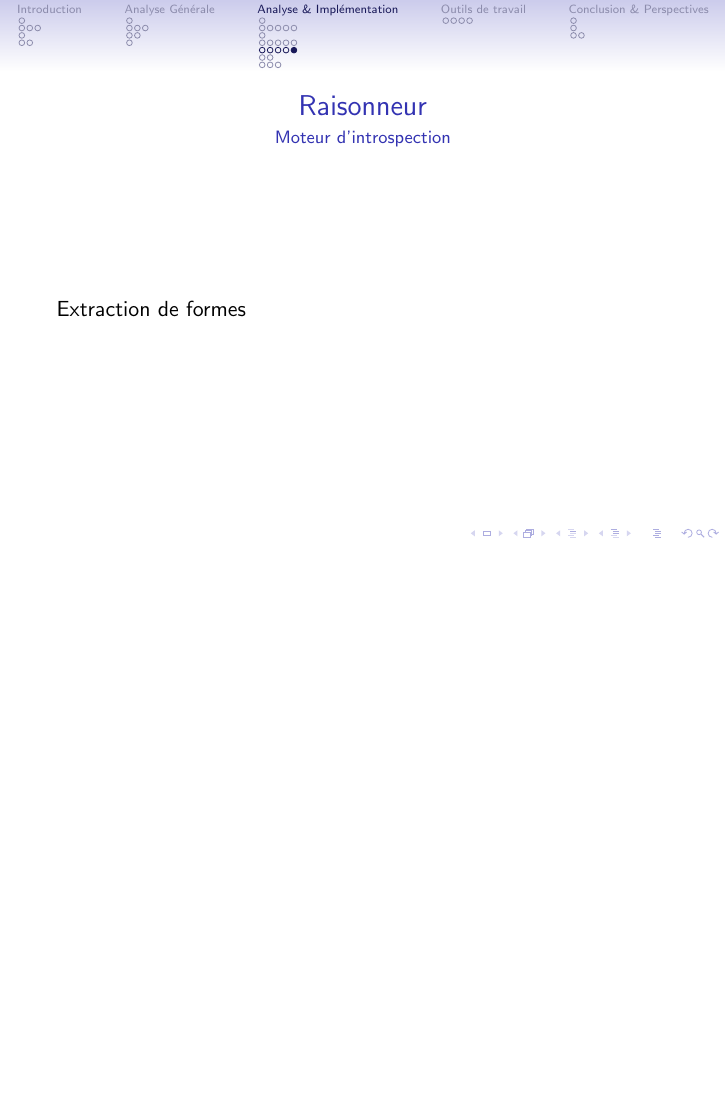
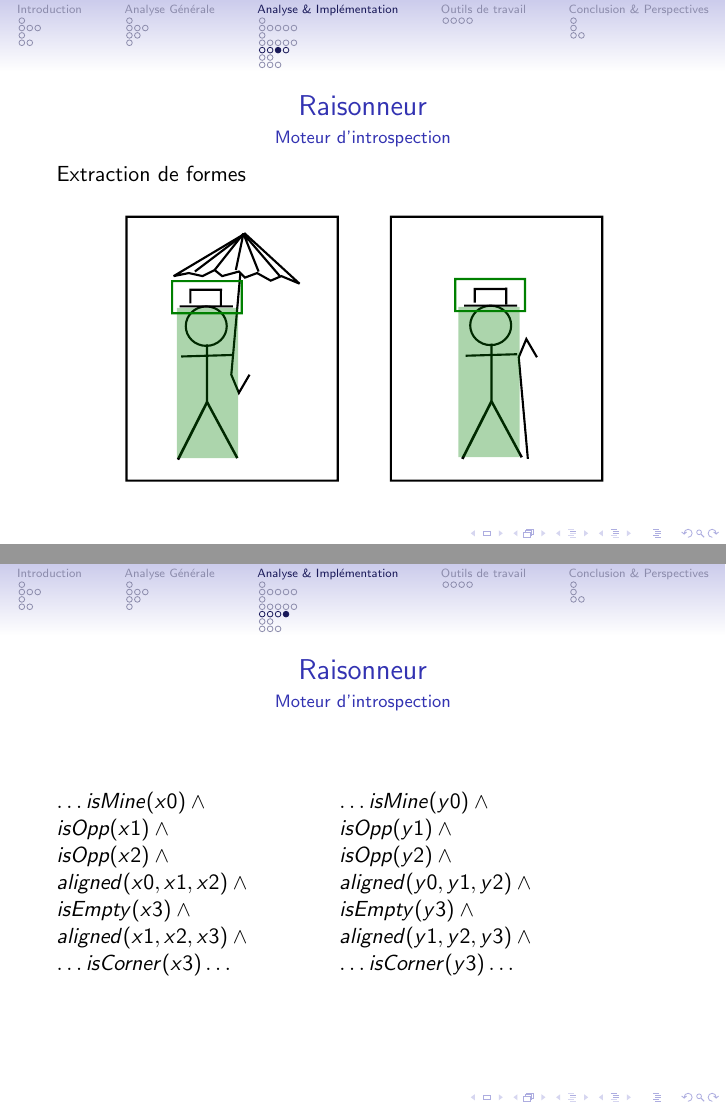
Before and after one commit to cogitoTeam/IA_a_cognitive_approach, LaTeX slides (Docs/Latex/presentation/ac_beamer.tex, which reads Docs/Latex/presentation/analyse_et_implementation/raisonneur.tex): page 33 of 46 before the commit and pages 36 and 37 of 50 after it, the two joined at a grey line, the shorter picture padded with empty space. Compiled offline with pdfLaTeX.

Commit message:
update raisonneur.tex

```diff
--- a/Docs/Latex/presentation/analyse_et_implementation/raisonneur.tex
+++ b/Docs/Latex/presentation/analyse_et_implementation/raisonneur.tex
@@ -35,5 +32,40 @@
 \end{frame}
 
 \begin{frame}{Raisonneur}{Moteur d'introspection}
-Extraction de formes
+	Extraction de formes
+	\begin{center}
+		\only<1>{
+			\includegraphics[width=0.8\textwidth]{img/raisonneur/reconnaissance_de_formes_0}
+		}
+		\only<2>{
+			\includegraphics[width=0.8\textwidth]{img/raisonneur/reconnaissance_de_formes_1}
+		}
+		\only<3>{
+			\includegraphics[width=0.8\textwidth]{img/raisonneur/reconnaissance_de_formes_2}
+		}
+		\only<4>{
+			\includegraphics[width=0.8\textwidth]{img/raisonneur/reconnaissance_de_formes_4}
+		}
+	\end{center}
 \end{frame}
+
+\begin{frame}{Raisonneur}{Moteur d'introspection}
+	\begin{minipage}{0.45\textwidth}
+			$\ldots isMine(x0) \wedge \\
+			isOpp(x1) \wedge \\
+			isOpp(x2) \wedge \\
+			aligned(x0,x1,x2) \wedge \\
+			isEmpty(x3) \wedge \\
+			aligned (x1,x2,x3) \wedge \\
+			\ldots isCorner(x3) \ldots$
+	\end{minipage}
+	\begin{minipage}{0.45\textwidth}
+			$\ldots isMine(y0) \wedge \\
+			isOpp(y1) \wedge \\
+			isOpp(y2) \wedge \\
+			aligned(y0,y1,y2) \wedge \\
+			isEmpty(y3) \wedge \\
+			aligned (y1,y2,y3) \wedge \\
+			\ldots isCorner(y3) \ldots$
+	\end{minipage}
+\end{frame}
```
Also changed, not shown: Docs/Latex/presentation/img/raisonneur/reconnaissance_de_formes_0.pdf (added), Docs/Latex/presentation/img/raisonneur/reconnaissance_de_formes_0.svg (added), Docs/Latex/presentation/img/raisonneur/reconnaissance_de_formes_1.pdf (added), Docs/Latex/presentation/img/raisonneur/reconnaissance_de_formes_1.svg (added), Docs/Latex/presentation/img/raisonneur/reconnaissance_de_formes_2.pdf (added), Docs/Latex/presentation/img/raisonneur/reconnaissance_de_formes_2.svg (added), Docs/Latex/presentation/img/raisonneur/reconnaissance_de_formes_3.pdf (added), Docs/Latex/presentation/img/raisonneur/reconnaissance_de_formes_3.svg (added), Docs/Latex/presentation/img/raisonneur/reconnaissance_de_formes_4.pdf (added), Docs/Latex/presentation/img/raisonneur/reconnaissance_de_formes_4.svg (added), Docs/Latex/presentation/analyse_et_implementation/raisonneur.tex (33 more changed lines).
